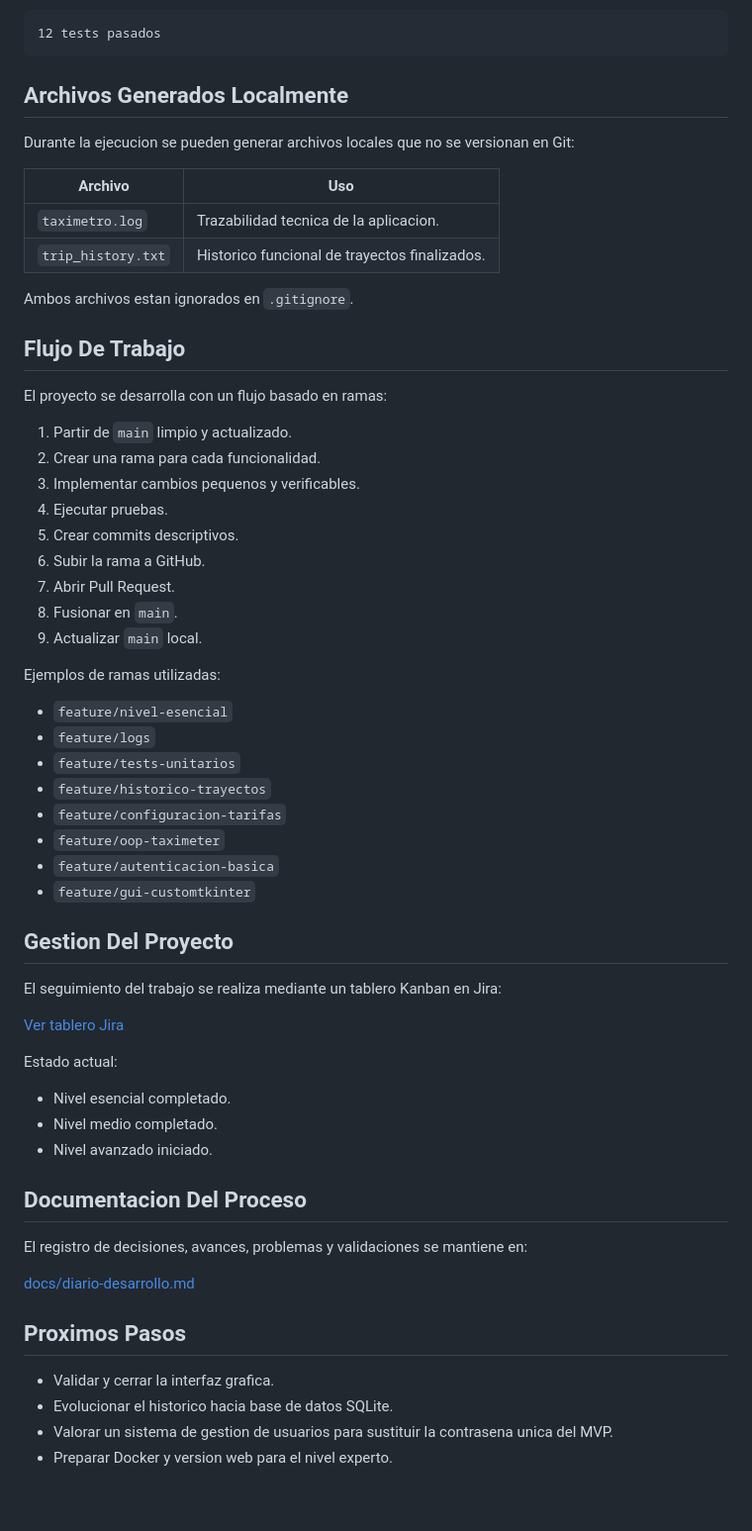
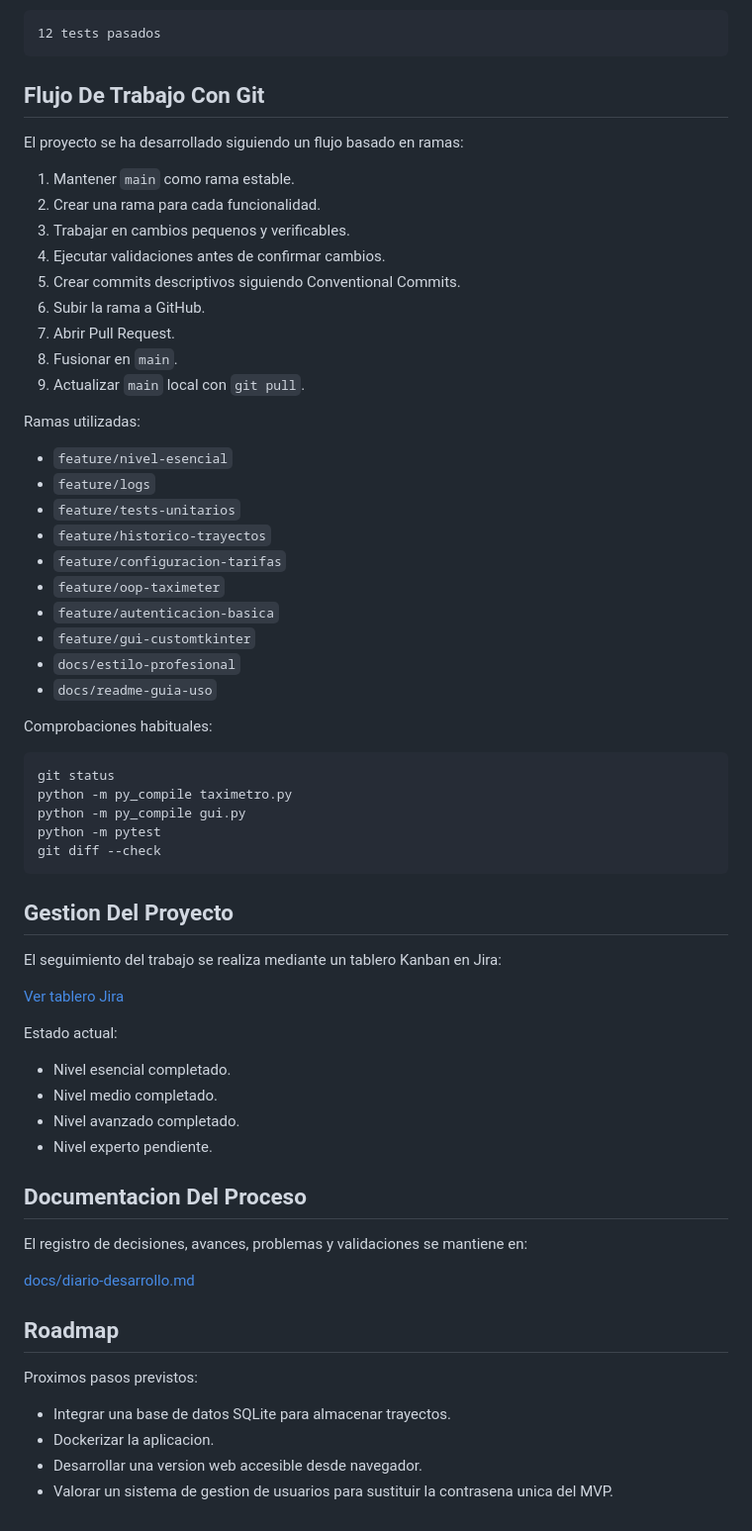
Before and after one commit to Bootcamp-IA-MAD-P7/proyecto1_miguel-redondo, a Markdown page: README.md, the part around one of its changes. Shown at 99% size. GitHub-like rendering.

````diff
--- a/README.md
+++ b/README.md
@@ -339,32 +301,21 @@ Resultado actual:
 12 tests pasados
 ```
 
-## Archivos Generados Localmente
+## Flujo De Trabajo Con Git
 
-Durante la ejecucion se pueden generar archivos locales que no se versionan en Git:
+El proyecto se ha desarrollado siguiendo un flujo basado en ramas:
 
-| Archivo | Uso |
-| --- | --- |
-| `taximetro.log` | Trazabilidad tecnica de la aplicacion. |
-| `trip_history.txt` | Historico funcional de trayectos finalizados. |
-
-Ambos archivos estan ignorados en `.gitignore`.
-
-## Flujo De Trabajo
-
-El proyecto se desarrolla con un flujo basado en ramas:
-
-1. Partir de `main` limpio y actualizado.
+1. Mantener `main` como rama estable.
 2. Crear una rama para cada funcionalidad.
-3. Implementar cambios pequenos y verificables.
-4. Ejecutar pruebas.
-5. Crear commits descriptivos.
+3. Trabajar en cambios pequenos y verificables.
+4. Ejecutar validaciones antes de confirmar cambios.
+5. Crear commits descriptivos siguiendo Conventional Commits.
 6. Subir la rama a GitHub.
 7. Abrir Pull Request.
 8. Fusionar en `main`.
-9. Actualizar `main` local.
+9. Actualizar `main` local con `git pull`.
 
-Ejemplos de ramas utilizadas:
+Ramas utilizadas:
 
 - `feature/nivel-esencial`
 - `feature/logs`
@@ -374,6 +325,18 @@ Ejemplos de ramas utilizadas:
 - `feature/oop-taximeter`
 - `feature/autenticacion-basica`
 - `feature/gui-customtkinter`
+- `docs/estilo-profesional`
+- `docs/readme-guia-uso`
+
+Comprobaciones habituales:
+
+```bash
+git status
+python -m py_compile taximetro.py
+python -m py_compile gui.py
+python -m pytest
+git diff --check
+```
 
 ## Gestion Del Proyecto
 
@@ -385,7 +348,8 @@ Estado actual:
 
 - Nivel esencial completado.
 - Nivel medio completado.
-- Nivel avanzado iniciado.
+- Nivel avanzado completado.
+- Nivel experto pendiente.
 
 ## Documentacion Del Proceso
 
@@ -393,9 +357,11 @@ El registro de decisiones, avances, problemas y validaciones se mantiene en:
 
 [docs/diario-desarrollo.md](docs/diario-desarrollo.md)
 
-## Proximos Pasos
+## Roadmap
 
-- Validar y cerrar la interfaz grafica.
-- Evolucionar el historico hacia base de datos SQLite.
+Proximos pasos previstos:
+
+- Integrar una base de datos SQLite para almacenar trayectos.
+- Dockerizar la aplicacion.
+- Desarrollar una version web accesible desde navegador.
 - Valorar un sistema de gestion de usuarios para sustituir la contrasena unica del MVP.
-- Preparar Docker y version web para el nivel experto.
````
Also changed, not shown: other parts of README.md (+97 -135 lines), docs/diario-desarrollo.md (+54 -14 lines).
